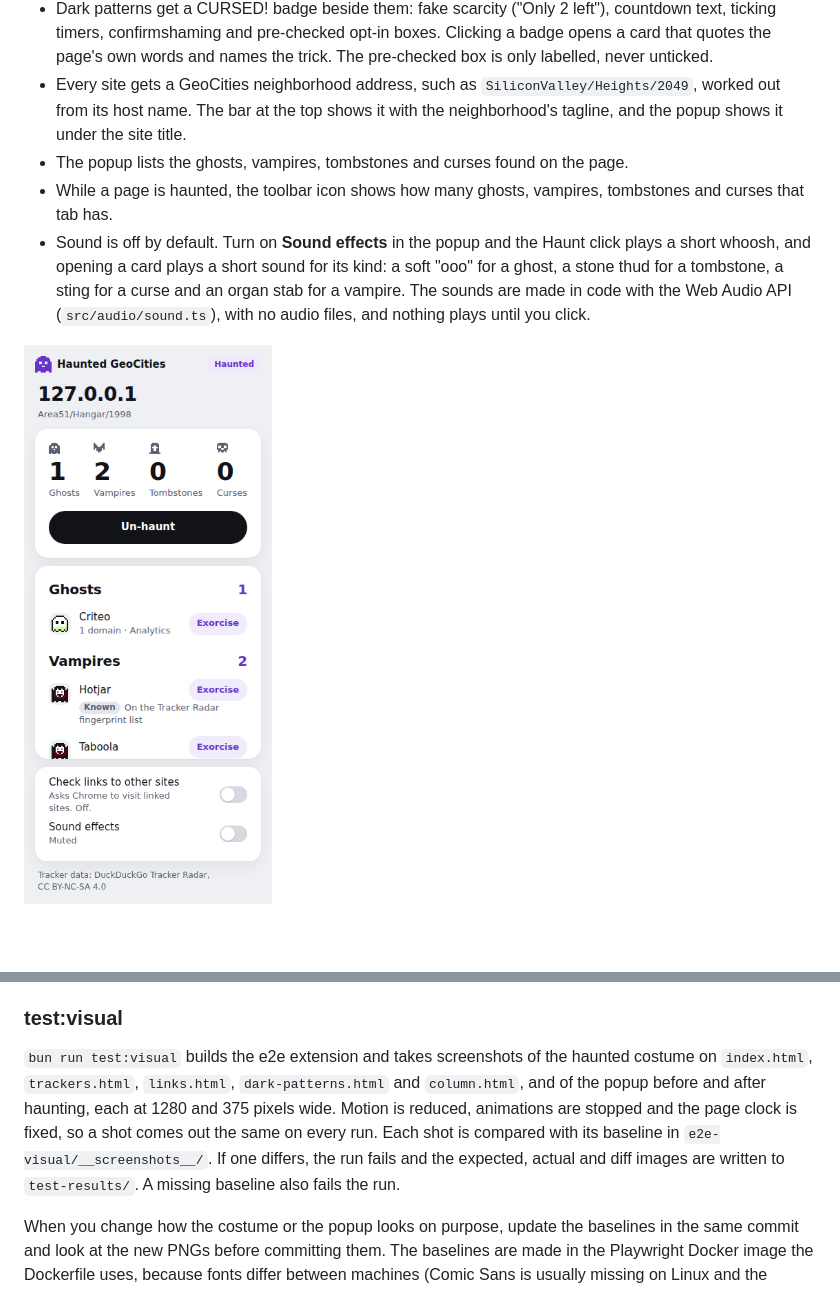
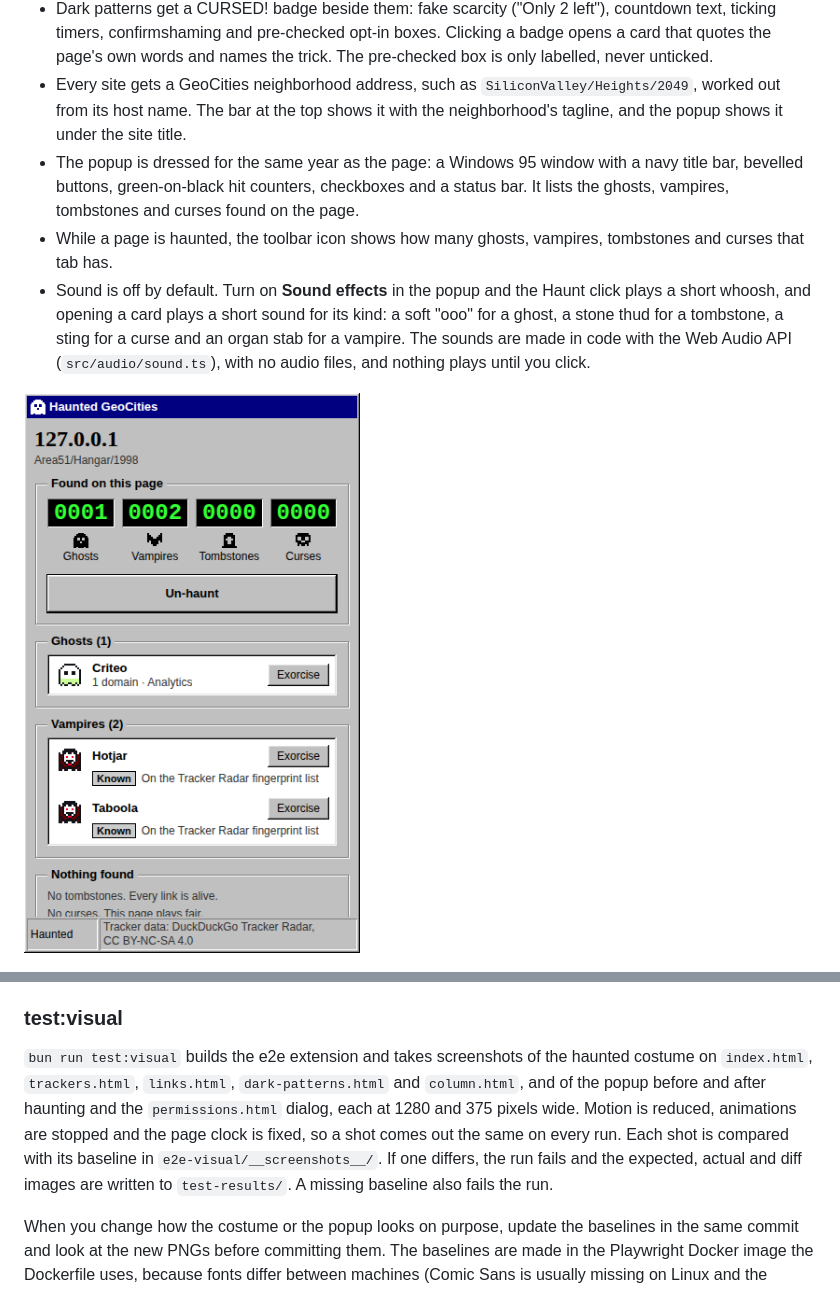
Before and after one commit to chrisbuildsonline/haunted-geocities, a Markdown page: README.md, 2 parts joined by grey strips. Rendered like a GitHub page; pictures changed too: docs/screenshots/popup.png; blank space fills up the shorter version.

Commit message:
retake the popup shot for the readme

```diff
--- a/README.md
+++ b/README.md
@@ -15,7 +15,7 @@ A pre-period prototype exists outside the entry and was rebuilt from lessons, no
 - Dead links get a tombstone beside them. The extension sends a HEAD request, and a 404 or 410 answer makes a tombstone. Clicking one opens a stone card with the path and the status.
 - Dark patterns get a CURSED! badge beside them: fake scarcity ("Only 2 left"), countdown text, ticking timers, confirmshaming and pre-checked opt-in boxes. Clicking a badge opens a card that quotes the page's own words and names the trick. The pre-checked box is only labelled, never unticked.
 - Every site gets a GeoCities neighborhood address, such as `SiliconValley/Heights/2049`, worked out from its host name. The bar at the top shows it with the neighborhood's tagline, and the popup shows it under the site title.
-- The popup lists the ghosts, vampires, tombstones and curses found on the page.
+- The popup is dressed for the same year as the page: a Windows 95 window with a navy title bar, bevelled buttons, green-on-black hit counters, checkboxes and a status bar. It lists the ghosts, vampires, tombstones and curses found on the page.
 - While a page is haunted, the toolbar icon shows how many ghosts, vampires, tombstones and curses that tab has.
 - Sound is off by default. Turn on **Sound effects** in the popup and the Haunt click plays a short whoosh, and opening a card plays a short sound for its kind: a soft "ooo" for a ghost, a stone thud for a tombstone, a sting for a curse and an organ stab for a vampire. The sounds are made in code with the Web Audio API (`src/audio/sound.ts`), with no audio files, and nothing plays until you click.
 
@@ -119,7 +119,7 @@ The screenshots above are taken from the real extension on the fixtures by `bun
 
 ### test:visual
 
-`bun run test:visual` builds the e2e extension and takes screenshots of the haunted costume on `index.html`, `trackers.html`, `links.html`, `dark-patterns.html` and `column.html`, and of the popup before and after haunting, each at 1280 and 375 pixels wide. Motion is reduced, animations are stopped and the page clock is fixed, so a shot comes out the same on every run. Each shot is compared with its baseline in `e2e-visual/__screenshots__/`. If one differs, the run fails and the expected, actual and diff images are written to `test-results/`. A missing baseline also fails the run.
+`bun run test:visual` builds the e2e extension and takes screenshots of the haunted costume on `index.html`, `trackers.html`, `links.html`, `dark-patterns.html` and `column.html`, and of the popup before and after haunting and the `permissions.html` dialog, each at 1280 and 375 pixels wide. Motion is reduced, animations are stopped and the page clock is fixed, so a shot comes out the same on every run. Each shot is compared with its baseline in `e2e-visual/__screenshots__/`. If one differs, the run fails and the expected, actual and diff images are written to `test-results/`. A missing baseline also fails the run.
 
 When you change how the costume or the popup looks on purpose, update the baselines in the same commit and look at the new PNGs before committing them. The baselines are made in the Playwright Docker image the Dockerfile uses, because fonts differ between machines (Comic Sans is usually missing on Linux and the fallback varies), and the shots are compared at a tight tolerance:
 
```
Also changed, not shown: other parts of README.md (+1 -1 lines), 2 other files.
